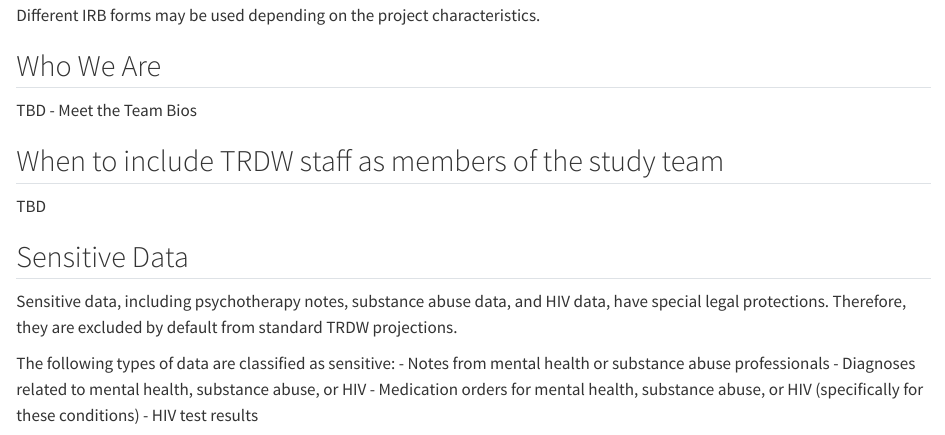
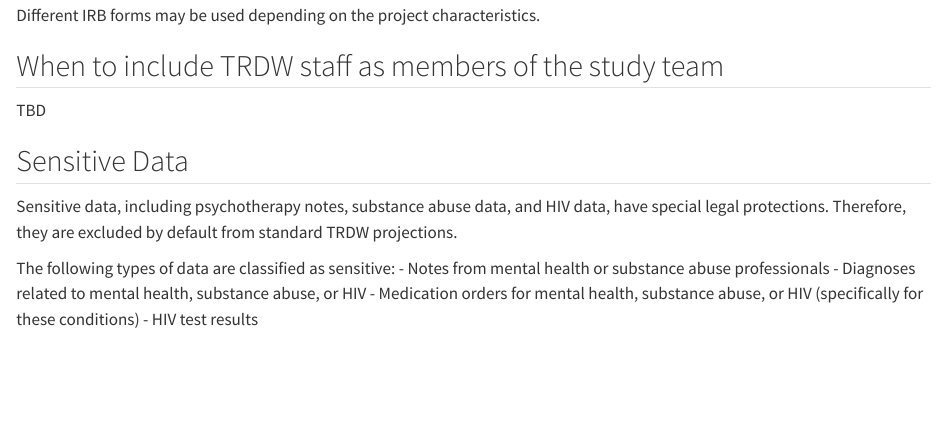
Before and after one commit to TuftsCTSI/TRDW-Handbook, a Quarto document (intro.qmd): the page in a window 1100 px wide, from 210 px down. Rendered offline with R 4.5, knitr and Pandoc in place of Quarto, with nearby package versions; long lines of code are wrapped.

Commit message:
Update intro.qmd

```diff
--- a/intro.qmd
+++ b/intro.qmd
@@ -6,10 +6,6 @@ This is a user facing manual for the Tufts Research Data Warehouse ("TRDW")
 ![Source:  https://www.ohdsi.org/wp-content/uploads/2023/01/SOS-challenge-intro-24jan2023.pdf](AnalyticUseCases.bmp)
 
 Different IRB forms may be used depending on the project characteristics.
-
-## Who We Are
-TBD - Meet the Team
-Bios
 
 <!-- Note to Clark, perhaps none of this belongs here as it is someone else's turf so I will let you decide.
 ## What We Do
```
